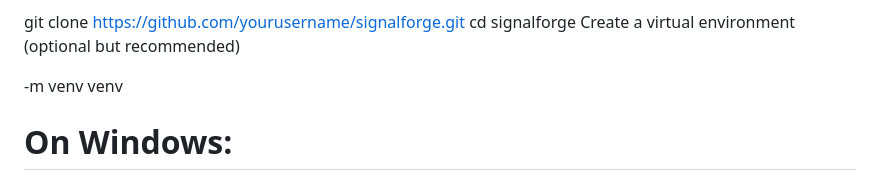
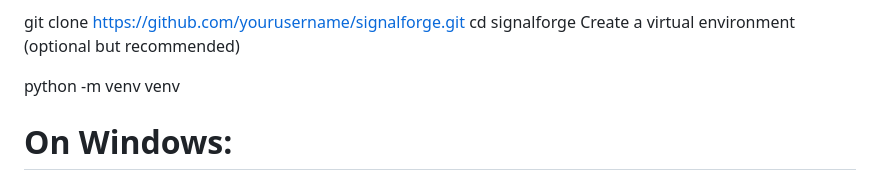
Before and after one commit to Illiason/SignalForge, a Markdown page: README.md, the part around the change. GitHub-like rendering.

Commit message:
Fix venv command in README Quick Start

```diff
--- a/README.md
+++ b/README.md
@@ -17,7 +17,7 @@ git clone https://github.com/yourusername/signalforge.git
 cd signalforge
 Create a virtual environment (optional but recommended)
 
--m venv venv
+python -m venv venv
 # On Windows:
 venv\Scripts\activate
 
```
